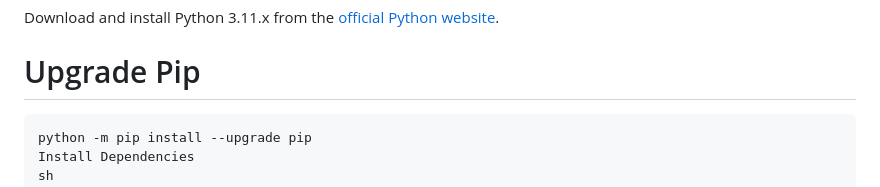
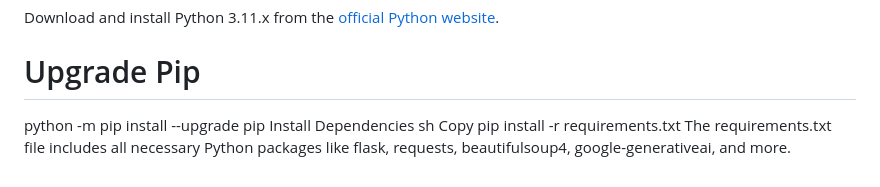
Before and after one commit to fazalshai/research_summarizer, a Markdown page: README.md, the part around the change. Drawn GitHub-style.

````diff
--- a/README.md
+++ b/README.md
@@ -39,7 +39,6 @@ Download and install Python 3.11.x from the [official Python website](https://ww
 
 # Upgrade Pip
 
-```sh
 python -m pip install --upgrade pip
 Install Dependencies
 sh
````
